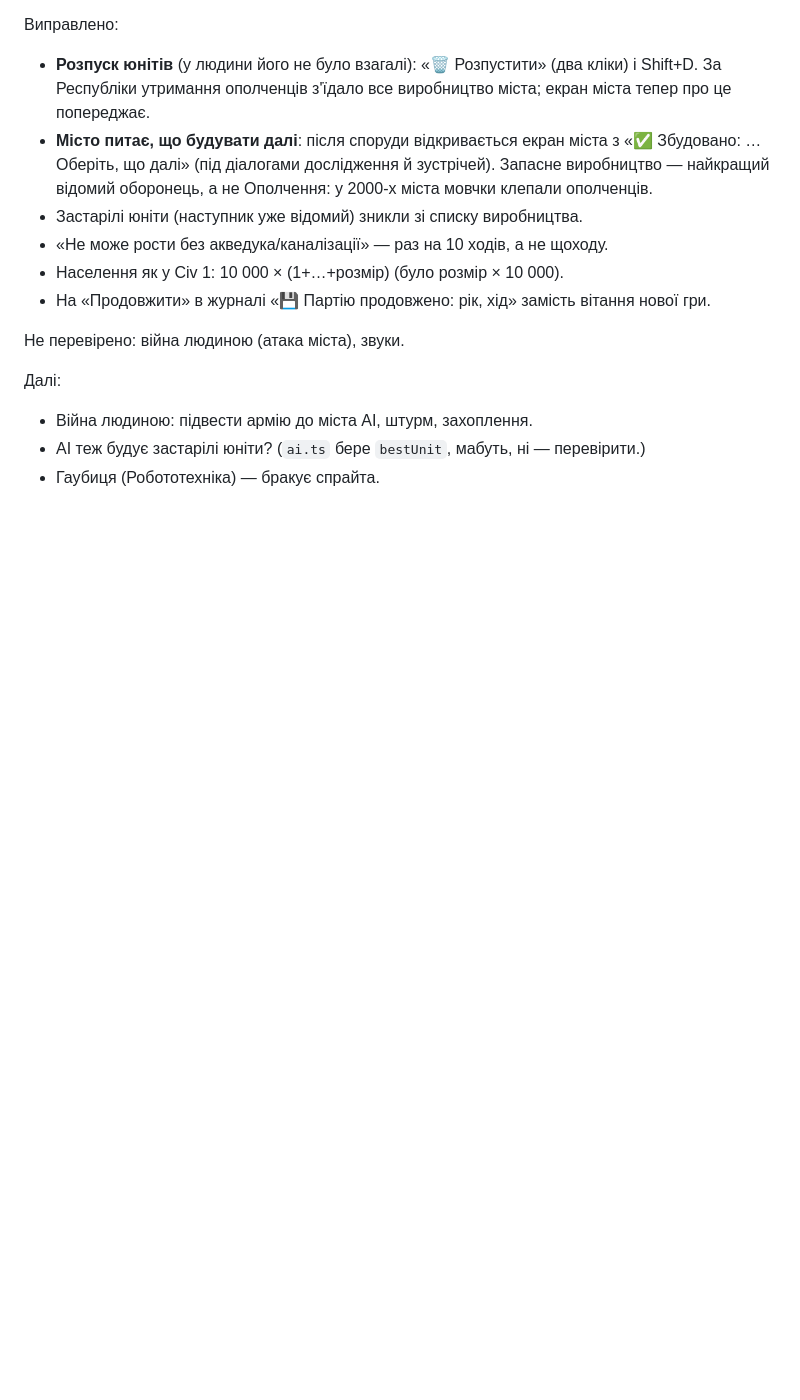
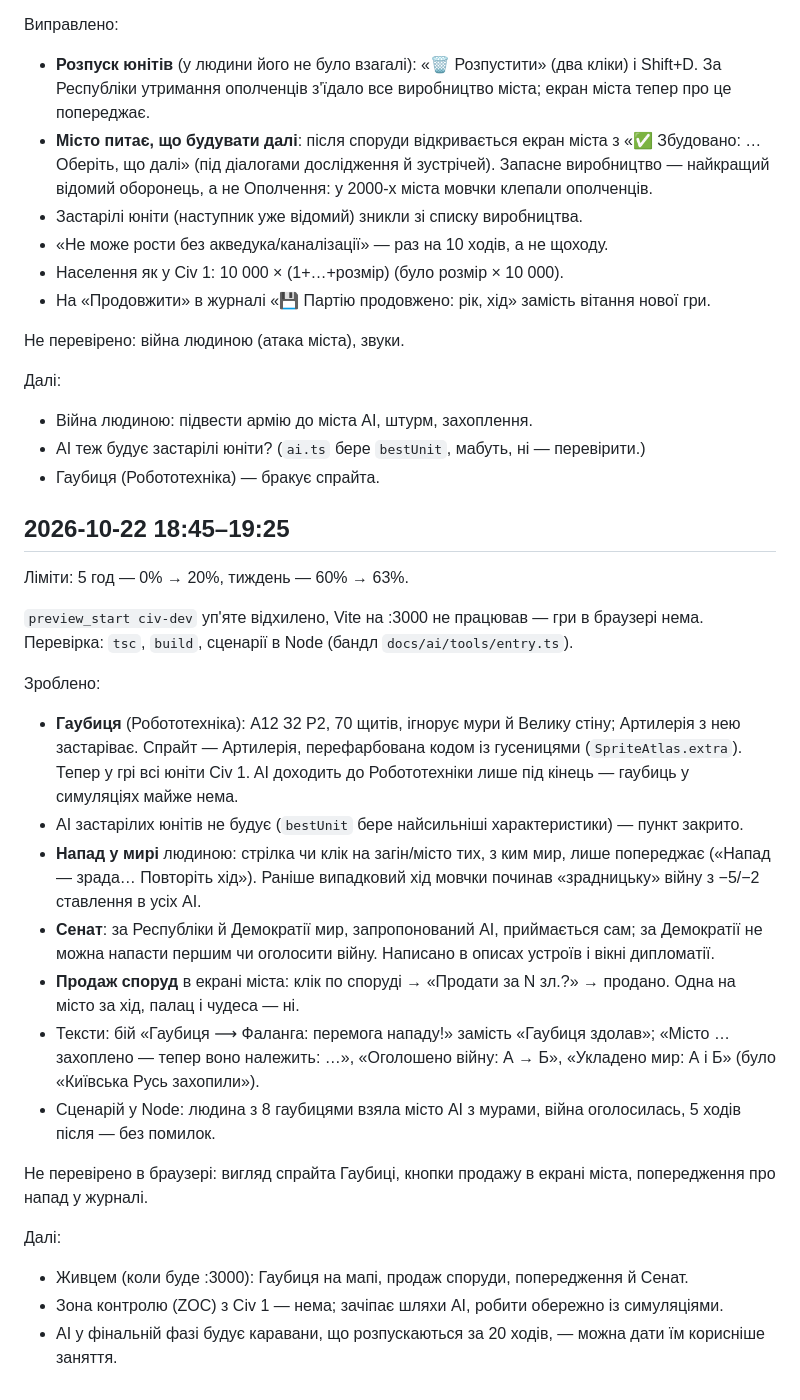
Before and after one commit to OlexiyTanchik/civ1-remaster, a Markdown page: docs/ai/NIGHT_LOG.md, the part around the change. Rendered like a GitHub page; blank space fills up the shorter version.

Commit message:
Нічний журнал: Гаубиця, Сенат, продаж споруд, захист від випадкової війни
Co-Authored-By: Claude Opus 5.5 <noreply@anthropic.com>

```diff
--- a/docs/ai/NIGHT_LOG.md
+++ b/docs/ai/NIGHT_LOG.md
@@ -96,3 +96,24 @@
 - Війна людиною: підвести армію до міста AI, штурм, захоплення.
 - AI теж будує застарілі юніти? (`ai.ts` бере `bestUnit`, мабуть, ні — перевірити.)
 - Гаубиця (Робототехніка) — бракує спрайта.
+
+## 2026-10-22 18:45–19:25
+Ліміти: 5 год — 0% → 20%, тиждень — 60% → 63%.
+
+`preview_start civ-dev` уп'яте відхилено, Vite на :3000 не працював — гри в браузері нема. Перевірка: `tsc`, `build`, сценарії в Node (бандл `docs/ai/tools/entry.ts`).
+
+Зроблено:
+- **Гаубиця** (Робототехніка): А12 З2 Р2, 70 щитів, ігнорує мури й Велику стіну; Артилерія з нею застаріває. Спрайт — Артилерія, перефарбована кодом із гусеницями (`SpriteAtlas.extra`). Тепер у грі всі юніти Civ 1. AI доходить до Робототехніки лише під кінець — гаубиць у симуляціях майже нема.
+- AI застарілих юнітів не будує (`bestUnit` бере найсильніші характеристики) — пункт закрито.
+- **Напад у мирі** людиною: стрілка чи клік на загін/місто тих, з ким мир, лише попереджає («Напад — зрада… Повторіть хід»). Раніше випадковий хід мовчки починав «зрадницьку» війну з −5/−2 ставлення в усіх AI.
+- **Сенат**: за Республіки й Демократії мир, запропонований AI, приймається сам; за Демократії не можна напасти першим чи оголосити війну. Написано в описах устроїв і вікні дипломатії.
+- **Продаж споруд** в екрані міста: клік по споруді → «Продати за N зл.?» → продано. Одна на місто за хід, палац і чудеса — ні.
+- Тексти: бій «Гаубиця ⟶ Фаланга: перемога нападу!» замість «Гаубиця здолав»; «Місто … захоплено — тепер воно належить: …», «Оголошено війну: А → Б», «Укладено мир: А і Б» (було «Київська Русь захопили»).
+- Сценарій у Node: людина з 8 гаубицями взяла місто AI з мурами, війна оголосилась, 5 ходів після — без помилок.
+
+Не перевірено в браузері: вигляд спрайта Гаубиці, кнопки продажу в екрані міста, попередження про напад у журналі.
+
+Далі:
+- Живцем (коли буде :3000): Гаубиця на мапі, продаж споруди, попередження й Сенат.
+- Зона контролю (ZOC) з Civ 1 — нема; зачіпає шляхи AI, робити обережно із симуляціями.
+- AI у фінальній фазі будує каравани, що розпускаються за 20 ходів, — можна дати їм корисніше заняття.
```
Also changed, not shown: docs/ai/PROJECT_MAP.md (+3 -0 lines).
